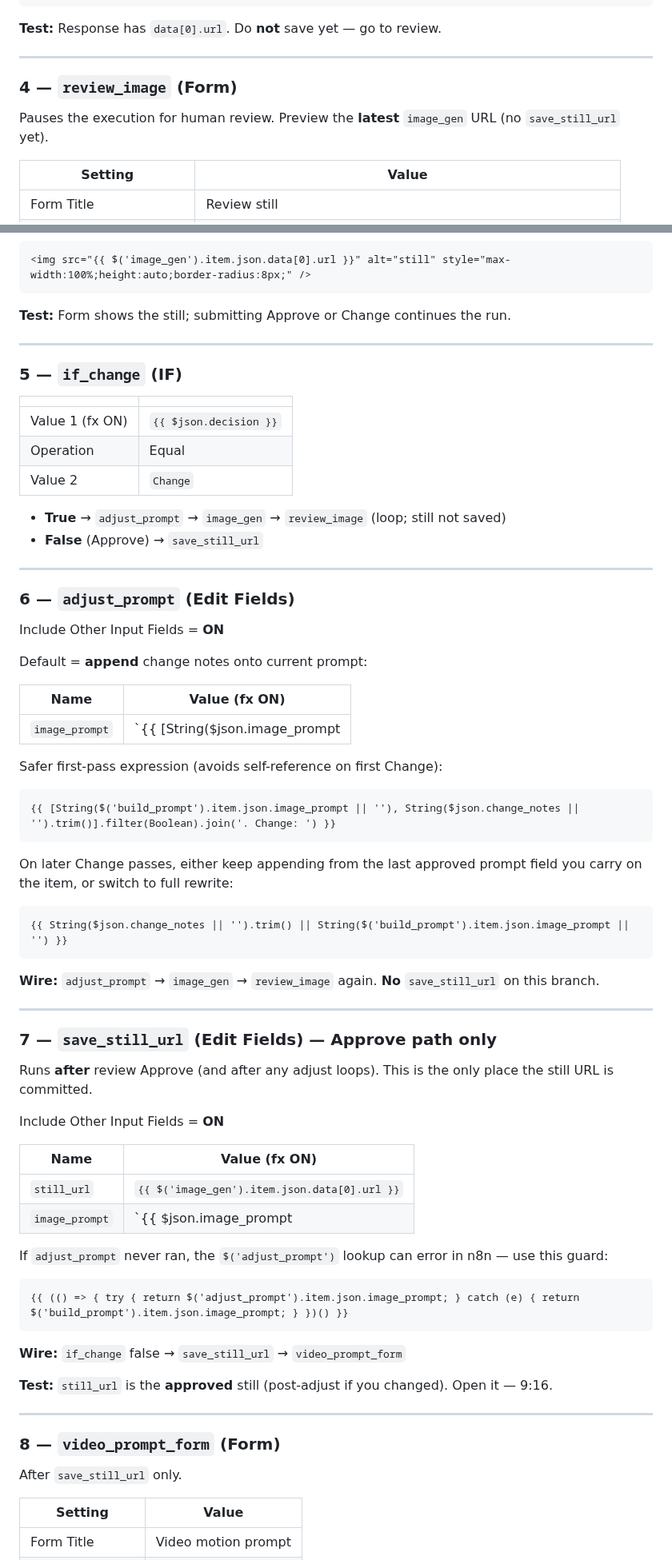
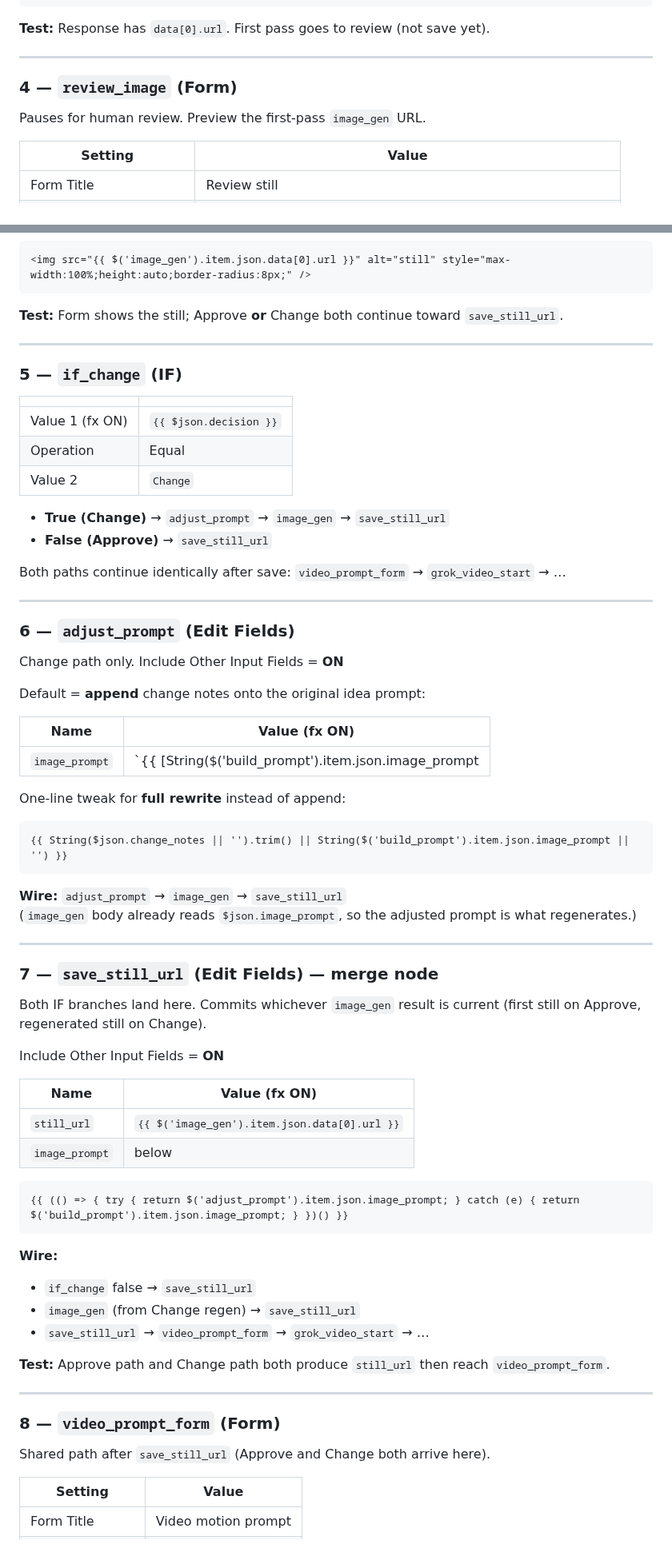
Before and after one commit to PalmBeach-Vitality/pep, a Markdown page: marketing/n8n-idea-to-video-grok.md, 2 parts joined by grey strips. Shown at 80% size. Drawn GitHub-style.

````diff
--- a/marketing/n8n-idea-to-video-grok.md
+++ b/marketing/n8n-idea-to-video-grok.md
@@ -121,13 +121,13 @@ Duplicate your working Imagine node (e.g. `Grok_imagine_story` / `GROK_Imagine`)
 }) }}
 ```
 
-**Test:** Response has `data[0].url`. Do **not** save yet — go to review.
+**Test:** Response has `data[0].url`. First pass goes to review (not save yet).
 
 ---
 
 ### 4 — `review_image` (Form)
 
-Pauses the execution for human review. Preview the **latest** `image_gen` URL (no `save_still_url` yet).
+Pauses for human review. Preview the first-pass `image_gen` URL.
 
 | Setting | Value |
 |---|---|
@@ -142,7 +142,7 @@ HTML preview element (adapt to your n8n Form HTML field):
 <img src="{{ $('image_gen').item.json.data[0].url }}" alt="still" style="max-width:100%;height:auto;border-radius:8px;" />
 ```
 
-**Test:** Form shows the still; submitting Approve or Change continues the run.
+**Test:** Form shows the still; Approve **or** Change both continue toward `save_still_url`.
 
 ---
 
@@ -154,63 +154,61 @@ HTML preview element (adapt to your n8n Form HTML field):
 | Operation | Equal |
 | Value 2 | `Change` |
 
-- **True** → `adjust_prompt` → `image_gen` → `review_image` (loop; still not saved)
-- **False** (Approve) → `save_still_url`
+- **True (Change)** → `adjust_prompt` → `image_gen` → `save_still_url`
+- **False (Approve)** → `save_still_url`
+
+Both paths continue identically after save: `video_prompt_form` → `grok_video_start` → …
 
 ---
 
 ### 6 — `adjust_prompt` (Edit Fields)
 
-Include Other Input Fields = **ON**
+Change path only. Include Other Input Fields = **ON**
 
-Default = **append** change notes onto current prompt:
+Default = **append** change notes onto the original idea prompt:
 
 | Name | Value (fx ON) |
 |---|---|
-| `image_prompt` | `{{ [String($json.image_prompt || $('adjust_prompt').item.json.image_prompt || $('build_prompt').item.json.image_prompt || ''), String($json.change_notes || '').trim()].filter(Boolean).join('. Change: ') }}` |
+| `image_prompt` | `{{ [String($('build_prompt').item.json.image_prompt || ''), String($json.change_notes || '').trim()].filter(Boolean).join('. Change: ') }}` |
 
-Safer first-pass expression (avoids self-reference on first Change):
-
-```text
-{{ [String($('build_prompt').item.json.image_prompt || ''), String($json.change_notes || '').trim()].filter(Boolean).join('. Change: ') }}
-```
-
-On later Change passes, either keep appending from the last approved prompt field you carry on the item, or switch to full rewrite:
+One-line tweak for **full rewrite** instead of append:
 
 ```text
 {{ String($json.change_notes || '').trim() || String($('build_prompt').item.json.image_prompt || '') }}
 ```
 
-**Wire:** `adjust_prompt` → `image_gen` → `review_image` again. **No** `save_still_url` on this branch.
+**Wire:** `adjust_prompt` → `image_gen` → `save_still_url`
+(`image_gen` body already reads `$json.image_prompt`, so the adjusted prompt is what regenerates.)
 
 ---
 
-### 7 — `save_still_url` (Edit Fields) — Approve path only
+### 7 — `save_still_url` (Edit Fields) — merge node
 
-Runs **after** review Approve (and after any adjust loops). This is the only place the still URL is committed.
+Both IF branches land here. Commits whichever `image_gen` result is current (first still on Approve, regenerated still on Change).
 
 Include Other Input Fields = **ON**
 
 | Name | Value (fx ON) |
 |---|---|
 | `still_url` | `{{ $('image_gen').item.json.data[0].url }}` |
-| `image_prompt` | `{{ $json.image_prompt || $('adjust_prompt').item.json.image_prompt || $('build_prompt').item.json.image_prompt }}` |
-
-If `adjust_prompt` never ran, the `$('adjust_prompt')` lookup can error in n8n — use this guard:
+| `image_prompt` | below |
 
 ```text
 {{ (() => { try { return $('adjust_prompt').item.json.image_prompt; } catch (e) { return $('build_prompt').item.json.image_prompt; } })() }}
 ```
 
-**Wire:** `if_change` false → `save_still_url` → `video_prompt_form`
+**Wire:**
+- `if_change` false → `save_still_url`
+- `image_gen` (from Change regen) → `save_still_url`
+- `save_still_url` → `video_prompt_form` → `grok_video_start` → …
 
-**Test:** `still_url` is the **approved** still (post-adjust if you changed). Open it — 9:16.
+**Test:** Approve path and Change path both produce `still_url` then reach `video_prompt_form`.
 
 ---
 
 ### 8 — `video_prompt_form` (Form)
 
-After `save_still_url` only.
+Shared path after `save_still_url` (Approve and Change both arrive here).
 
 | Setting | Value |
 |---|---|
````
Also changed, not shown: other parts of marketing/n8n-idea-to-video-grok.md (+25 -23 lines).
